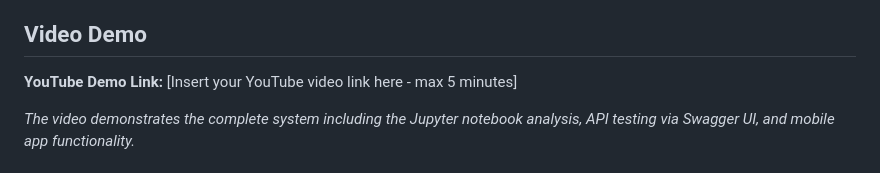
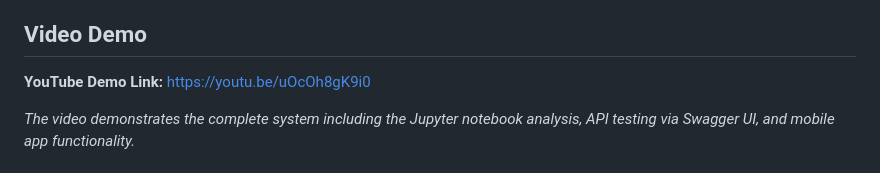
Before and after one commit to Yunis-konda001/health_insurance-cost_prediction, a Markdown page: README.md, the part around the change. GitHub-like rendering.

Commit message:
added youtube video URL

```diff
--- a/README.md
+++ b/README.md
@@ -76,7 +76,7 @@ This project develops a machine learning system to predict healthcare insurance
 
 ##  Video Demo
 
-**YouTube Demo Link:** [Insert your YouTube video link here - max 5 minutes]
+**YouTube Demo Link:** https://youtu.be/uOcOh8gK9i0
 
 *The video demonstrates the complete system including the Jupyter notebook analysis, API testing via Swagger UI, and mobile app functionality.*
 
```
